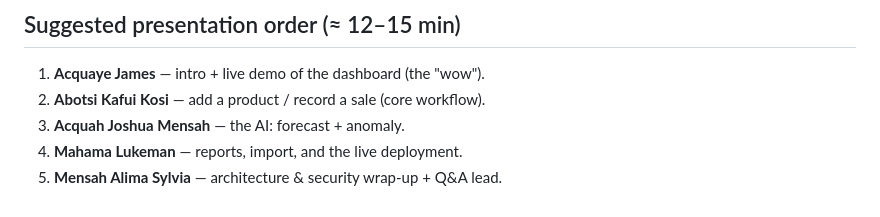
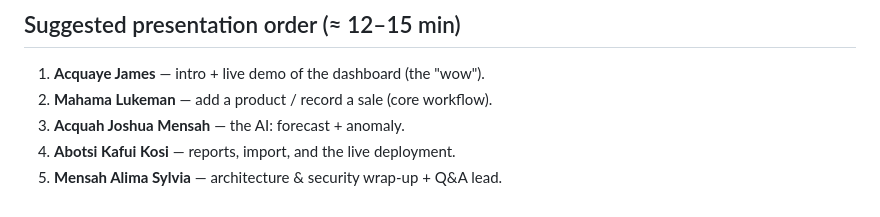
Before and after one commit to acquayejames49-droid/ransbet-iims, a Markdown page: docs/TEAM.md, the part around the change. GitHub-like rendering.

Commit message:
Swap presentation order for Mahama and Abotsi

```diff
--- a/docs/TEAM.md
+++ b/docs/TEAM.md
@@ -92,7 +92,7 @@ tables in SQLTools, explain how the live site was deployed.
 ## Suggested presentation order (≈ 12–15 min)
 
 1. **Acquaye James** — intro + live demo of the dashboard (the "wow").
-2. **Abotsi Kafui Kosi** — add a product / record a sale (core workflow).
+2. **Mahama Lukeman** — add a product / record a sale (core workflow).
 3. **Acquah Joshua Mensah** — the AI: forecast + anomaly.
-4. **Mahama Lukeman** — reports, import, and the live deployment.
+4. **Abotsi Kafui Kosi** — reports, import, and the live deployment.
 5. **Mensah Alima Sylvia** — architecture & security wrap-up + Q&A lead.
```
